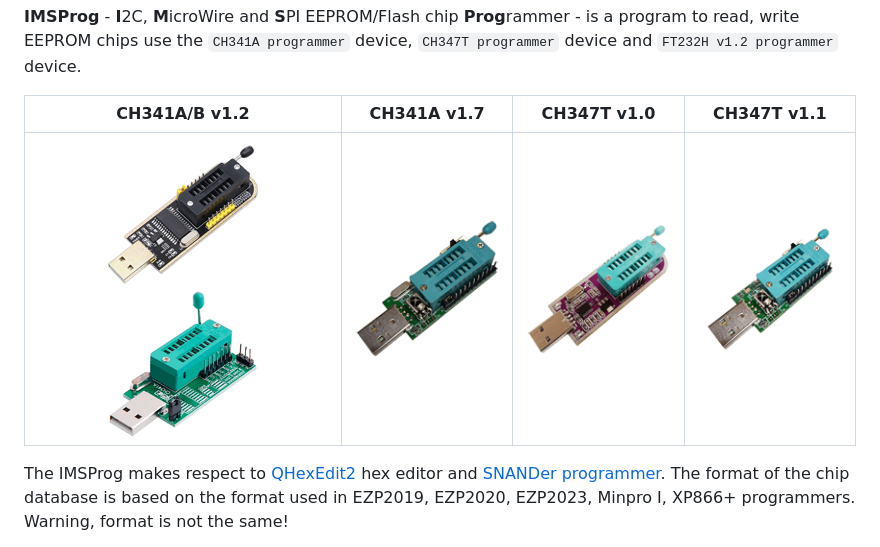
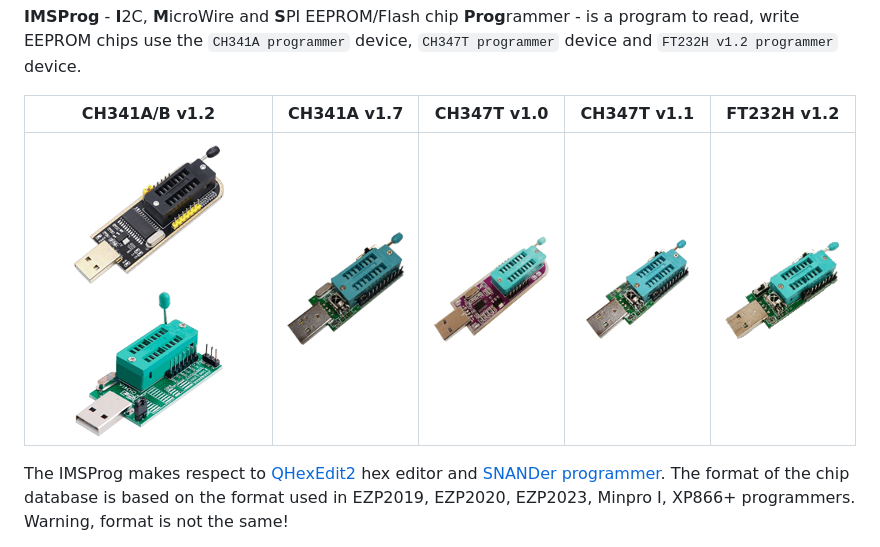
Before and after one commit to bigbigmdm/IMSProg, a Markdown page: README.md, the part around the change. Drawn GitHub-style; pictures changed too: img/ft232h_150.png (added).

Commit message:
FT232H image added

```diff
--- a/README.md
+++ b/README.md
@@ -18,9 +18,9 @@
 `CH341A programmer` device, `CH347T programmer` device and `FT232H v1.2
 programmer` device.
 
-| CH341A/B v1.2 | CH341A v1.7| CH347T v1.0| CH347T v1.1|
-| :---:         | :---:      | :---:      | :---:      |
-| ![CH341A black](img/ch341_black150.png)  ![CH341A green](img/ch341_green150.png) | ![CH341A green](img/ch341v1_7.png) |![CH347T v1.0](img/ch347_150.png) |![CH347T v1.1](img/ch347_v1_1_150.png) |
+| CH341A/B v1.2 | CH341A v1.7| CH347T v1.0| CH347T v1.1| FT232H v1.2|
+| :---:         | :---:      | :---:      | :---:      | :---:      |
+| ![CH341A black](img/ch341_black150.png)  ![CH341A green](img/ch341_green150.png) | ![CH341A green](img/ch341v1_7.png) |![CH347T v1.0](img/ch347_150.png) |![CH347T v1.1](img/ch347_v1_1_150.png) |![CH347T v1.1](img/ft232h_150.png) |
 
 The IMSProg makes respect to [QHexEdit2](https://github.com/Simsys/qhexedit2)
 hex editor and [SNANDer programmer](https://github.com/McMCCRU/SNANDer). The
```
